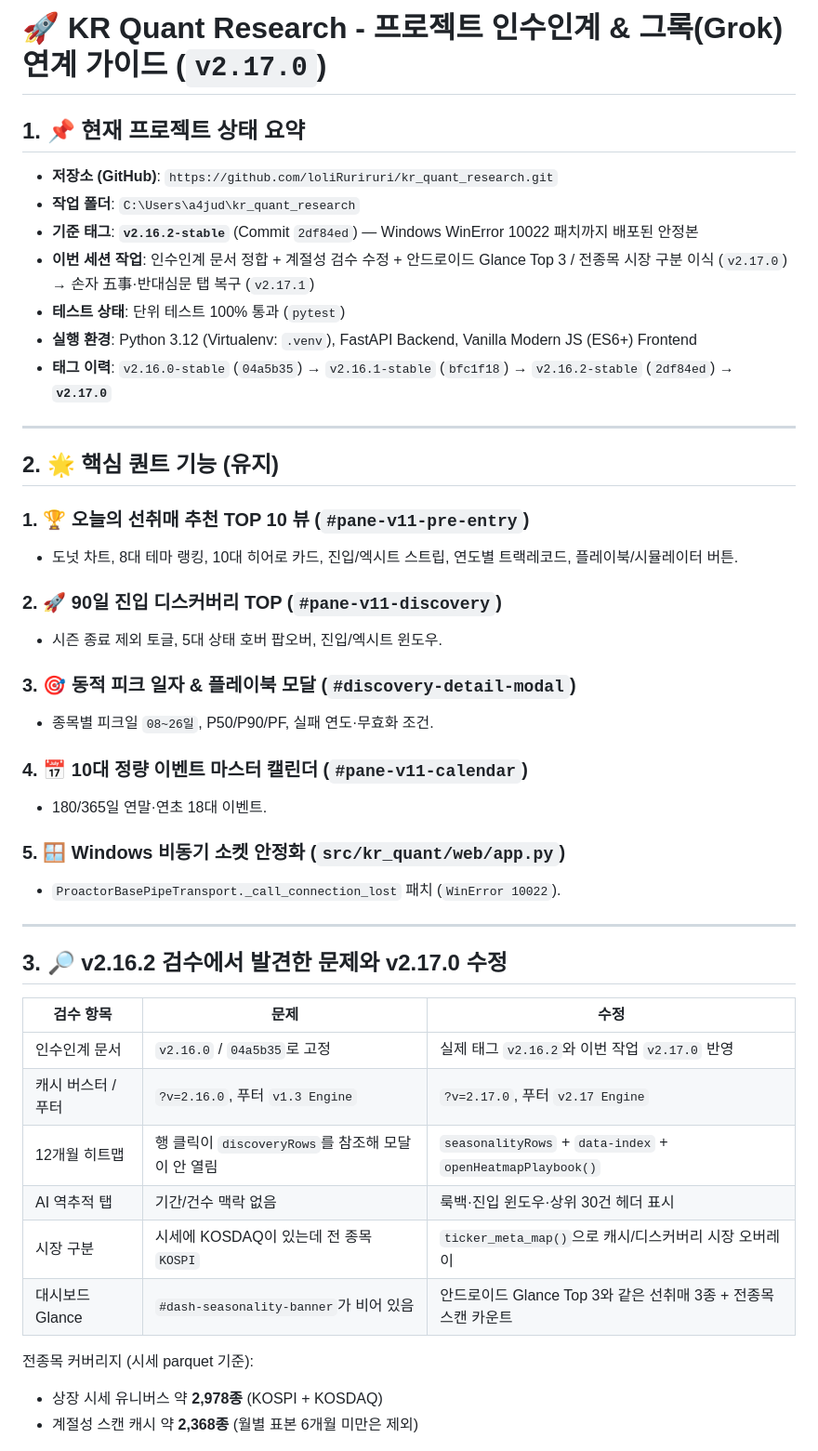
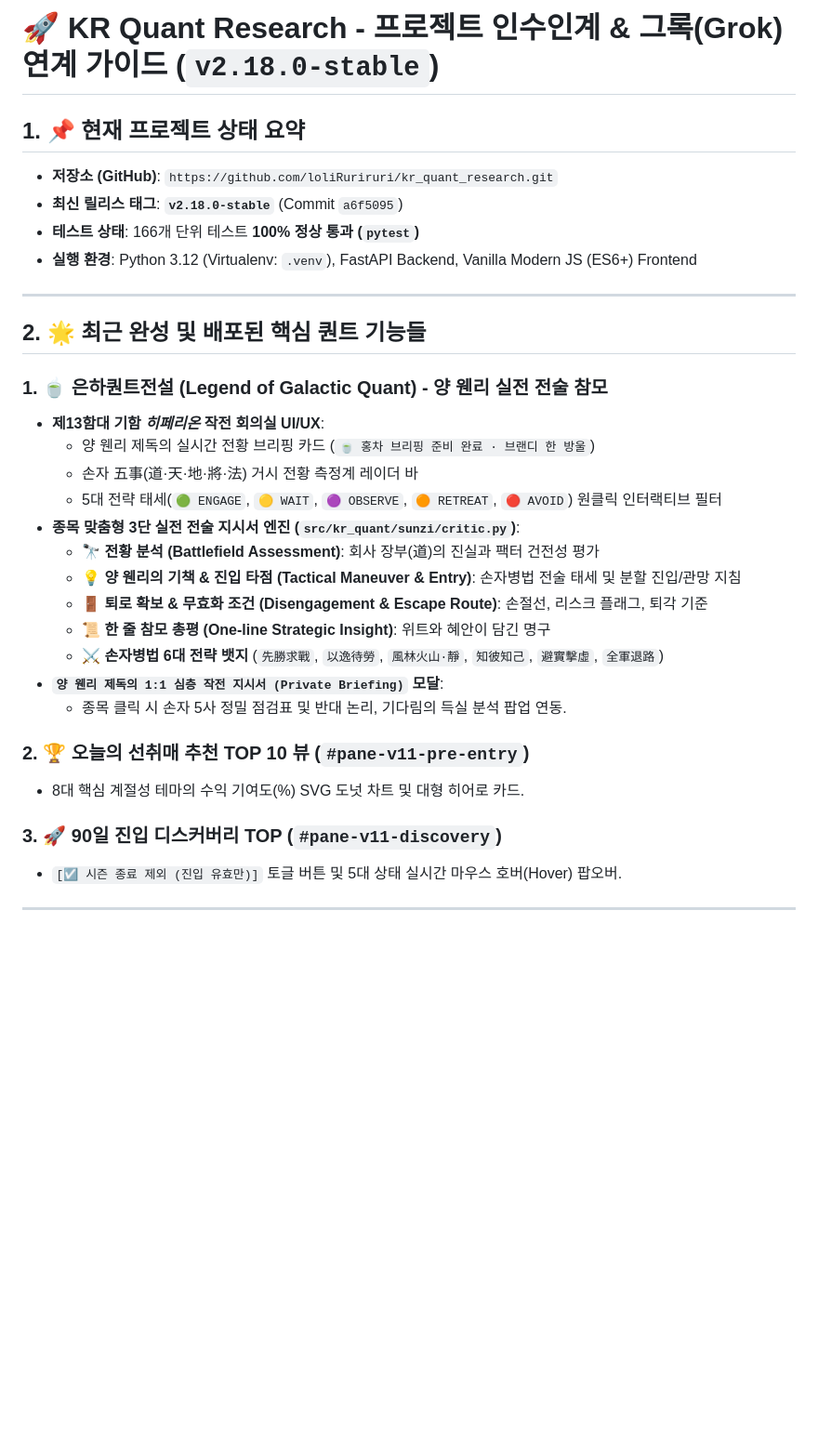
Before and after one commit to loliRuriruri/kr_quant_research, a Markdown page: PROJECT_HANDOVER_GUIDE.md, the part around one of its changes. Shown at 93% size. Drawn GitHub-style; blank space fills up the shorter version.

Commit message:
docs: update handover guide for v2.18.0 Galactic Quant Legend release

```diff
--- a/PROJECT_HANDOVER_GUIDE.md
+++ b/PROJECT_HANDOVER_GUIDE.md
@@ -1,47 +1,34 @@
-# 🚀 KR Quant Research - 프로젝트 인수인계 & 그록(Grok) 연계 가이드 (`v2.17.0`)
+# 🚀 KR Quant Research - 프로젝트 인수인계 & 그록(Grok) 연계 가이드 (`v2.18.0-stable`)
 
 ## 1. 📌 현재 프로젝트 상태 요약
 * **저장소 (GitHub)**: `https://github.com/loliRuriruri/kr_quant_research.git`
-* **작업 폴더**: `C:\Users\a4jud\kr_quant_research`
-* **기준 태그**: **`v2.16.2-stable`** (Commit `2df84ed`) — Windows WinError 10022 패치까지 배포된 안정본
-* **이번 세션 작업**: 인수인계 문서 정합 + 계절성 검수 수정 + 안드로이드 Glance Top 3 / 전종목 시장 구분 이식 (`v2.17.0`) → 손자 五事·반대심문 탭 복구 (`v2.17.1`)
-* **테스트 상태**: 단위 테스트 100% 통과 (`pytest`)
+* **최신 릴리스 태그**: **`v2.18.0-stable`** (Commit `a6f5095`)
+* **테스트 상태**: 166개 단위 테스트 **100% 정상 통과 (`pytest`)**
 * **실행 환경**: Python 3.12 (Virtualenv: `.venv`), FastAPI Backend, Vanilla Modern JS (ES6+) Frontend
-* **태그 이력**: `v2.16.0-stable` (`04a5b35`) → `v2.16.1-stable` (`bfc1f18`) → `v2.16.2-stable` (`2df84ed`) → **`v2.17.0`**
 
 ---
 
-## 2. 🌟 핵심 퀀트 기능 (유지)
+## 2. 🌟 최근 완성 및 배포된 핵심 퀀트 기능들
 
-### 1. 🏆 오늘의 선취매 추천 TOP 10 뷰 (`#pane-v11-pre-entry`)
-* 도넛 차트, 8대 테마 랭킹, 10대 히어로 카드, 진입/엑시트 스트립, 연도별 트랙레코드, 플레이북/시뮬레이터 버튼.
+### 1. 🍵 은하퀀트전설 (Legend of Galactic Quant) - 양 웬리 실전 전술 참모
+* **제13함대 기함 *히페리온* 작전 회의실 UI/UX**:
+  * 양 웬리 제독의 실시간 전황 브리핑 카드 (`🍵 홍차 브리핑 준비 완료 · 브랜디 한 방울`)
+  * 손자 五事(道·天·地·將·法) 거시 전황 측정계 레이더 바
+  * 5대 전략 태세(`🟢 ENGAGE`, `🟡 WAIT`, `🟣 OBSERVE`, `🟠 RETREAT`, `🔴 AVOID`) 원클릭 인터랙티브 필터
+* **종목 맞춤형 3단 실전 전술 지시서 엔진 (`src/kr_quant/sunzi/critic.py`)**:
+  * 🔭 **전황 분석 (Battlefield Assessment)**: 회사 장부(道)의 진실과 팩터 건전성 평가
+  * 💡 **양 웬리의 기책 & 진입 타점 (Tactical Maneuver & Entry)**: 손자병법 전술 태세 및 분할 진입/관망 지침
+  * 🚪 **퇴로 확보 & 무효화 조건 (Disengagement & Escape Route)**: 손절선, 리스크 플래그, 퇴각 기준
+  * 📜 **한 줄 참모 총평 (One-line Strategic Insight)**: 위트와 혜안이 담긴 명구
+  * ⚔️ **손자병법 6대 전략 뱃지** (`先勝求戰`, `以逸待勞`, `風林火山·靜`, `知彼知己`, `避實擊虛`, `全軍退路`)
+* **`양 웬리 제독의 1:1 심층 작전 지시서 (Private Briefing)` 모달**:
+  * 종목 클릭 시 손자 5사 정밀 점검표 및 반대 논리, 기다림의 득실 분석 팝업 연동.
 
-### 2. 🚀 90일 진입 디스커버리 TOP (`#pane-v11-discovery`)
-* 시즌 종료 제외 토글, 5대 상태 호버 팝오버, 진입/엑시트 윈도우.
+### 2. 🏆 오늘의 선취매 추천 TOP 10 뷰 (`#pane-v11-pre-entry`)
+* 8대 핵심 계절성 테마의 수익 기여도(%) SVG 도넛 차트 및 대형 히어로 카드.
 
-### 3. 🎯 동적 피크 일자 & 플레이북 모달 (`#discovery-detail-modal`)
-* 종목별 피크일 `08~26일`, P50/P90/PF, 실패 연도·무효화 조건.
-
-### 4. 📅 10대 정량 이벤트 마스터 캘린더 (`#pane-v11-calendar`)
-* 180/365일 연말·연초 18대 이벤트.
-
-### 5. 🪟 Windows 비동기 소켓 안정화 (`src/kr_quant/web/app.py`)
-* `ProactorBasePipeTransport._call_connection_lost` 패치 (`WinError 10022`).
+### 3. 🚀 90일 진입 디스커버리 TOP (`#pane-v11-discovery`)
+* `[☑️ 시즌 종료 제외 (진입 유효만)]` 토글 버튼 및 5대 상태 실시간 마우스 호버(Hover) 팝오버.
 
 ---
 
-## 3. 🔎 v2.16.2 검수에서 발견한 문제와 v2.17.0 수정
-
-| 검수 항목 | 문제 | 수정 |
-|---|---|---|
-| 인수인계 문서 | `v2.16.0` / `04a5b35`로 고정 | 실제 태그 `v2.16.2`와 이번 작업 `v2.17.0` 반영 |
-| 캐시 버스터 / 푸터 | `?v=2.16.0`, 푸터 `v1.3 Engine` | `?v=2.17.0`, 푸터 `v2.17 Engine` |
-| 12개월 히트맵 | 행 클릭이 `discoveryRows`를 참조해 모달이 안 열림 | `seasonalityRows` + `data-index` + `openHeatmapPlaybook()` |
-| AI 역추적 탭 | 기간/건수 맥락 없음 | 룩백·진입 윈도우·상위 30건 헤더 표시 |
-| 시장 구분 | 시세에 KOSDAQ이 있는데 전 종목 `KOSPI` | `ticker_meta_map()`으로 캐시/디스커버리 시장 오버레이 |
-| 대시보드 Glance | `#dash-seasonality-banner`가 비어 있음 | 안드로이드 Glance Top 3와 같은 선취매 3종 + 전종목 스캔 카운트 |
-
-전종목 커버리지 (시세 parquet 기준):
-* 상장 시세 유니버스 약 **2,978종** (KOSPI + KOSDAQ)
-* 계절성 스캔 캐시 약 **2,368종** (월별 표본 6개월 미만은 제외)
-
```
Also changed, not shown: other parts of PROJECT_HANDOVER_GUIDE.md (+11 -42 lines).
